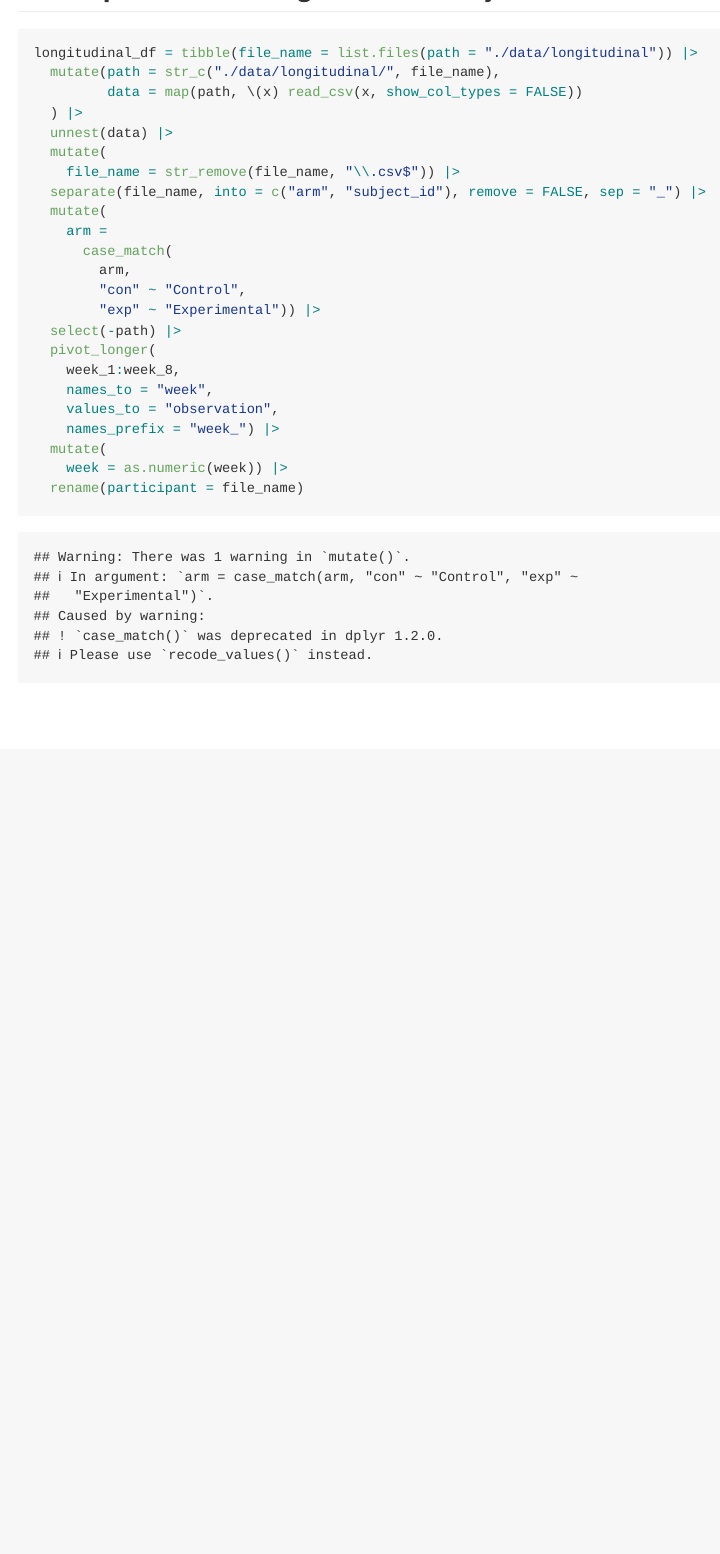
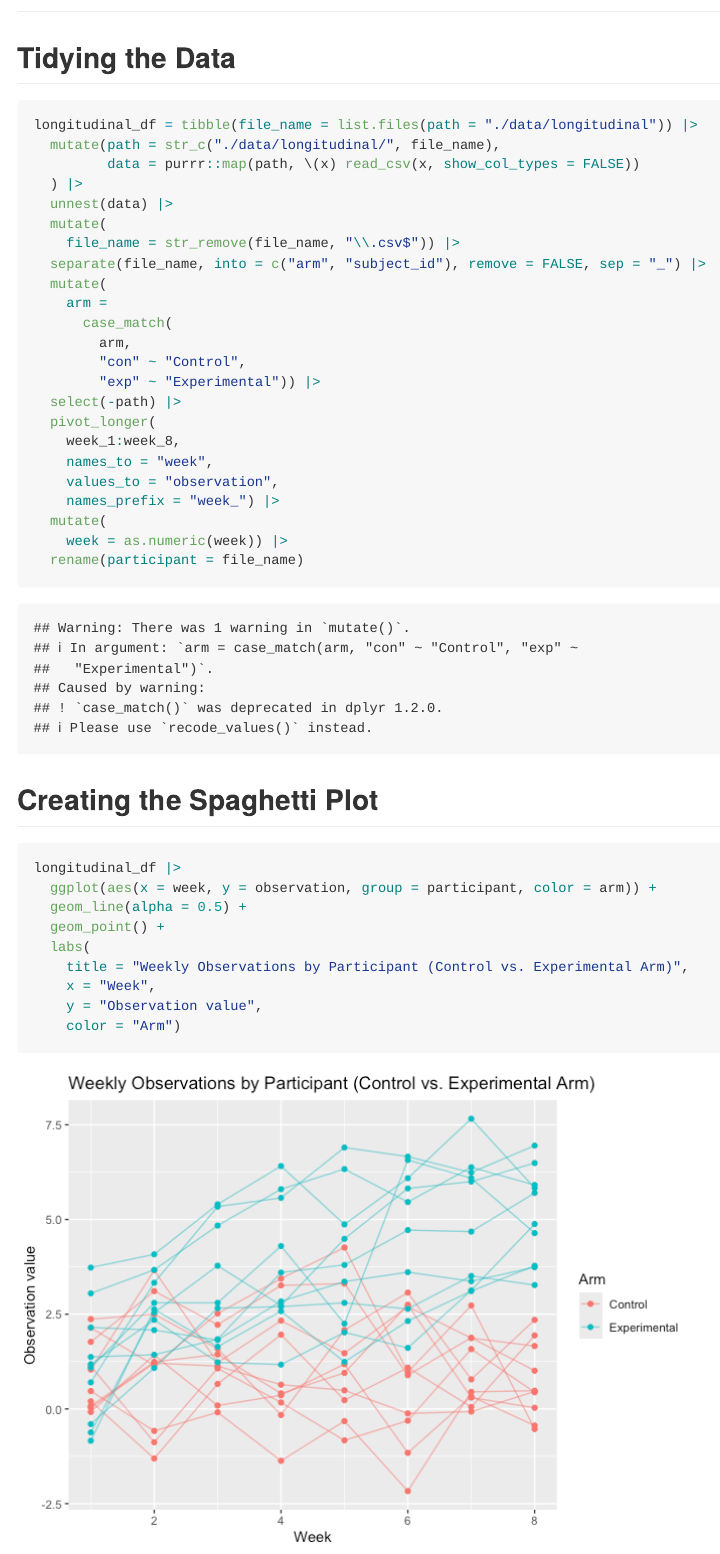
Before and after one commit to emanueljclm/p8105_hw5_ejc2222, an R Markdown document (p8105_hw5_ejc2222.Rmd): the page in a window 1100 px wide, from 1890 px down before the commit and from 1740 px down after it, so that both start at the same text. The pictures show the output file p8105_hw5_ejc2222.md that the author committed with the source, drawn offline in the style of GitHub.

Commit message:
Generate spaghetti plot for `longitudinal_df` using `ggplot()`, plotting week on x-axis and number and observations per participanton on y-axis in both arms

````diff
--- a/p8105_hw5_ejc2222.Rmd
+++ b/p8105_hw5_ejc2222.Rmd
@@ -65 +63,2 @@ The probability of a shared birthday rises quickly with group size. It starts ne
 
+## Tidying the Data
@@ -68,7 +66,7 @@ The probability of a shared birthday rises quickly with group size. It starts ne
 ```{r}
 longitudinal_df = tibble(file_name = list.files(path = "./data/longitudinal")) |>
   mutate(path = str_c("./data/longitudinal/", file_name),
-         data = map(path, \(x) read_csv(x, show_col_types = FALSE))
+         data = purrr::map(path, \(x) read_csv(x, show_col_types = FALSE))
   ) |>
   unnest(data) |>
   mutate(
@@ -90,3 +88,17 @@ longitudinal_df = tibble(file_name = list.files(path = "./data/longitudinal")) |
     week = as.numeric(week)) |>
   rename(participant = file_name)
 ```
+
+## Creating the Spaghetti Plot
+
+```{r}
+longitudinal_df |>
+  ggplot(aes(x = week, y = observation, group = participant, color = arm)) +
+  geom_line(alpha = 0.5) +
+  geom_point() +
+  labs(
+    title = "Weekly Observations by Participant (Control vs. Experimental Arm)",
+    x = "Week",
+    y = "Observation value",
+    color = "Arm")
+```
````
Also changed, not shown: p8105_hw5_ejc2222.md, p8105_hw5_ejc2222_files/figure-gfm/unnamed-chunk-5-1.png (added), p8105_hw5_ejc2222.Rmd (7 more changed lines).
